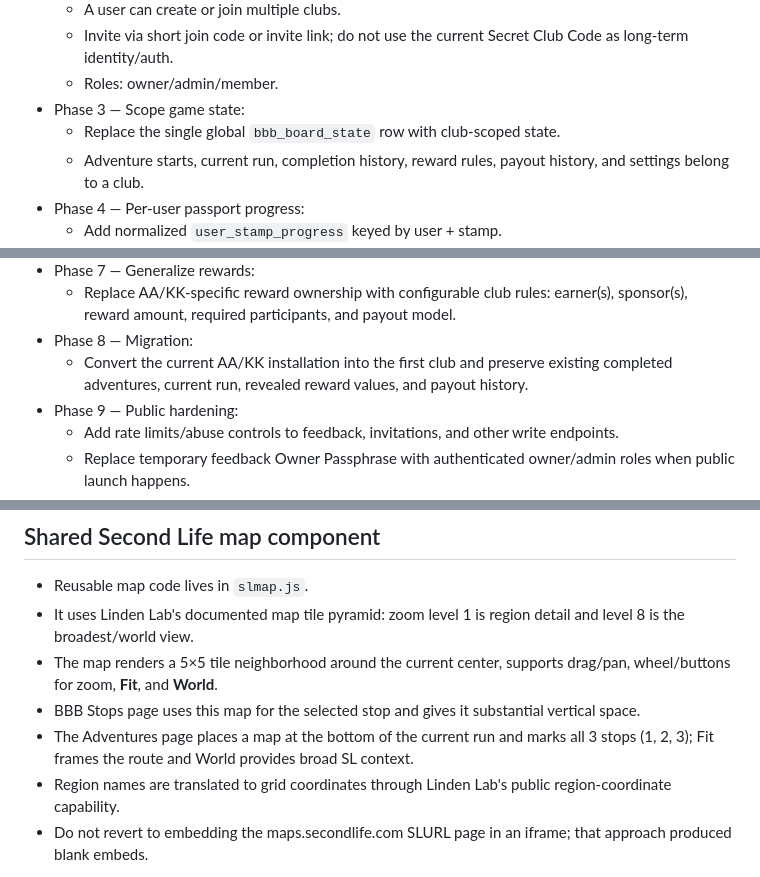
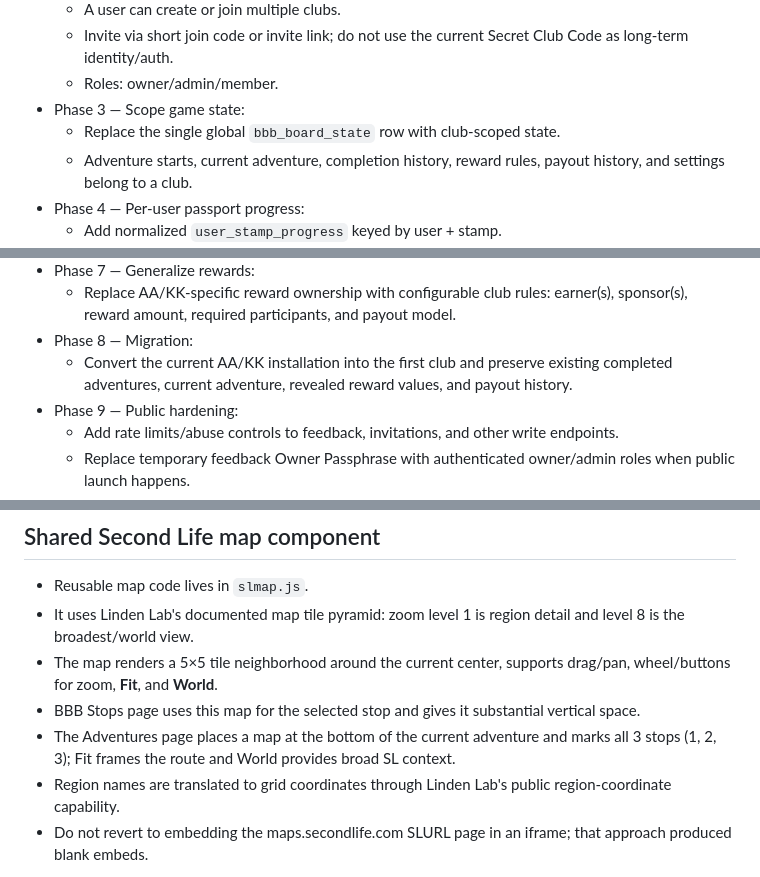
Before and after one commit to owtsgmi/bbb-passport-adventures, a Markdown page: PROJECT_NOTES.md, 3 parts joined by grey strips. Drawn GitHub-style.

```diff
--- a/PROJECT_NOTES.md
+++ b/PROJECT_NOTES.md
@@ -130,7 +130,7 @@ This file is the persistent source of truth for future edits to this project.
   - Roles: owner/admin/member.
 - Phase 3 — Scope game state:
   - Replace the single global `bbb_board_state` row with club-scoped state.
-  - Adventure starts, current run, completion history, reward rules, payout history, and settings belong to a club.
+  - Adventure starts, current adventure, completion history, reward rules, payout history, and settings belong to a club.
 - Phase 4 — Per-user passport progress:
   - Add normalized `user_stamp_progress` keyed by user + stamp.
   - Each user's StaFi URL remains private to that user; only derived progress is shared with clubs as needed.
@@ -144,7 +144,7 @@ This file is the persistent source of truth for future edits to this project.
 - Phase 7 — Generalize rewards:
   - Replace AA/KK-specific reward ownership with configurable club rules: earner(s), sponsor(s), reward amount, required participants, and payout model.
 - Phase 8 — Migration:
-  - Convert the current AA/KK installation into the first club and preserve existing completed adventures, current run, revealed reward values, and payout history.
+  - Convert the current AA/KK installation into the first club and preserve existing completed adventures, current adventure, revealed reward values, and payout history.
 - Phase 9 — Public hardening:
   - Add rate limits/abuse controls to feedback, invitations, and other write endpoints.
   - Replace temporary feedback Owner Passphrase with authenticated owner/admin roles when public launch happens.
@@ -156,7 +156,7 @@ This file is the persistent source of truth for future edits to this project.
 - It uses Linden Lab's documented map tile pyramid: zoom level 1 is region detail and level 8 is the broadest/world view.
 - The map renders a 5×5 tile neighborhood around the current center, supports drag/pan, wheel/buttons for zoom, **Fit**, and **World**.
 - BBB Stops page uses this map for the selected stop and gives it substantial vertical space.
-- The Adventures page places a map at the bottom of the current run and marks all 3 stops (1, 2, 3); Fit frames the route and World provides broad SL context.
+- The Adventures page places a map at the bottom of the current adventure and marks all 3 stops (1, 2, 3); Fit frames the route and World provides broad SL context.
 - Region names are translated to grid coordinates through Linden Lab's public region-coordinate capability.
 - Do not revert to embedding the maps.secondlife.com SLURL page in an iframe; that approach produced blank embeds.
 
```
Also changed, not shown: other parts of PROJECT_NOTES.md (+12 -2 lines).
